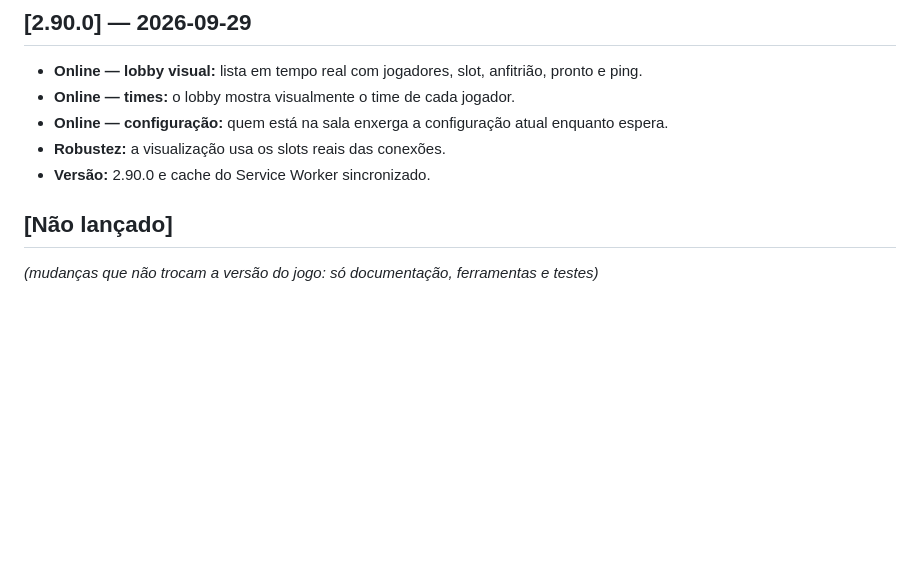
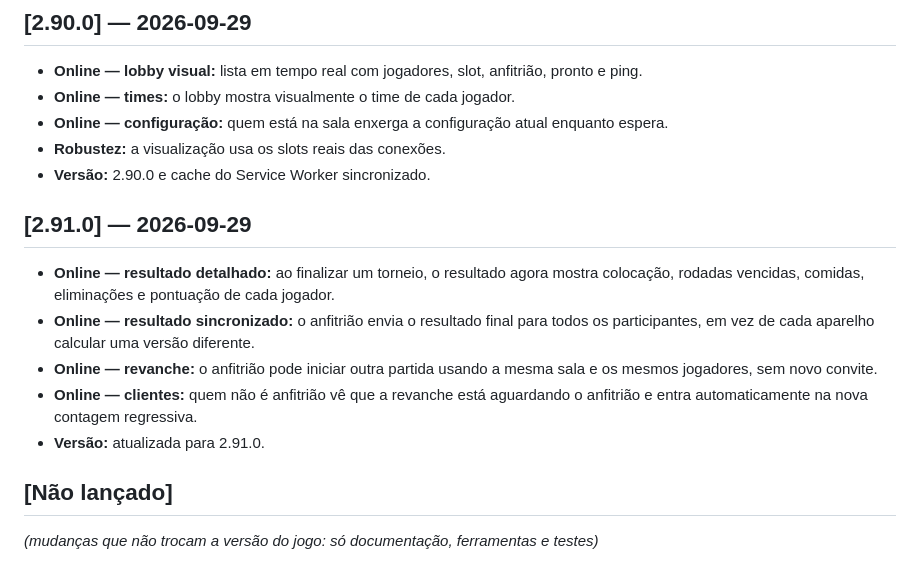
Before and after one commit to jhoncorretor2025-blip/teste, a Markdown page: CHANGELOG.md, the part around the change. GitHub-like rendering; blank space fills up the shorter version.

Commit message:
2.91.0 — melhorias 9 e 10

```diff
--- a/CHANGELOG.md
+++ b/CHANGELOG.md
@@ -28,6 +28,13 @@ O jogo nasceu em **30/08/2026** como um "Snake" (cobrinha) num único arquivo HT
 - **Online — configuração:** quem está na sala enxerga a configuração atual enquanto espera.
 - **Robustez:** a visualização usa os slots reais das conexões.
 - **Versão:** 2.90.0 e cache do Service Worker sincronizado.
+
+## [2.91.0] — 2026-09-29
+- **Online — resultado detalhado:** ao finalizar um torneio, o resultado agora mostra colocação, rodadas vencidas, comidas, eliminações e pontuação de cada jogador.
+- **Online — resultado sincronizado:** o anfitrião envia o resultado final para todos os participantes, em vez de cada aparelho calcular uma versão diferente.
+- **Online — revanche:** o anfitrião pode iniciar outra partida usando a mesma sala e os mesmos jogadores, sem novo convite.
+- **Online — clientes:** quem não é anfitrião vê que a revanche está aguardando o anfitrião e entra automaticamente na nova contagem regressiva.
+- **Versão:** atualizada para 2.91.0.
 
 ## [Não lançado]
 *(mudanças que não trocam a versão do jogo: só documentação, ferramentas e testes)*
```
